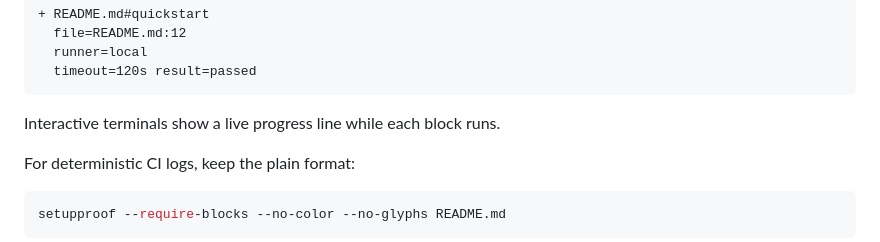
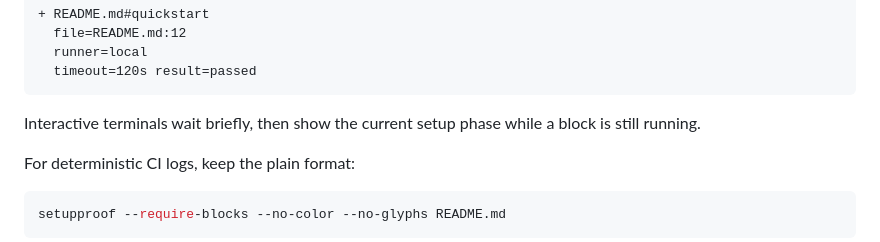
Before and after one commit to setupproof/setupproof, a Markdown page: README.md, the part around the change. Drawn GitHub-style.

Commit message:
Refine terminal progress

````diff
--- a/README.md
+++ b/README.md
@@ -101,7 +101,7 @@ Typical local output is compact and scan-friendly:
   timeout=120s result=passed
 ```
 
-Interactive terminals show a live progress line while each block runs.
+Interactive terminals wait briefly, then show the current setup phase while a block is still running.
 
 For deterministic CI logs, keep the plain format:
 
````
Also changed, not shown: docs/demo/README.md (+2 -2 lines), docs/demo/setupproof.gif, docs/social-preview.png, 5 other files.
